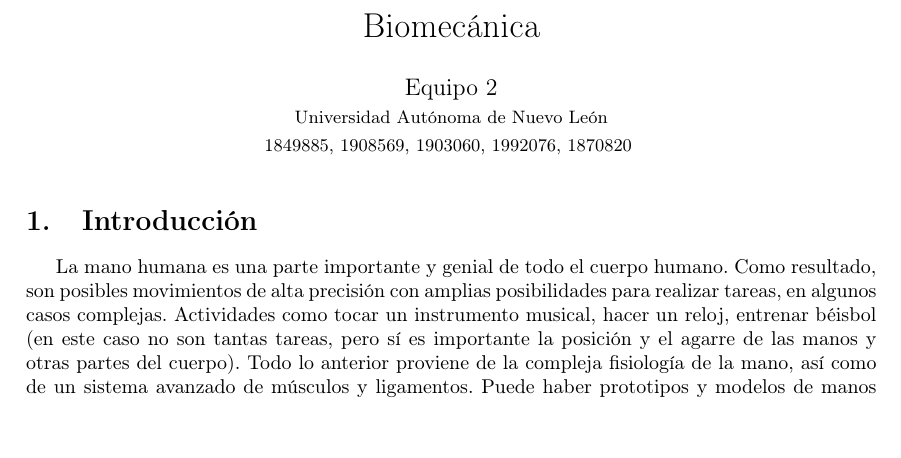
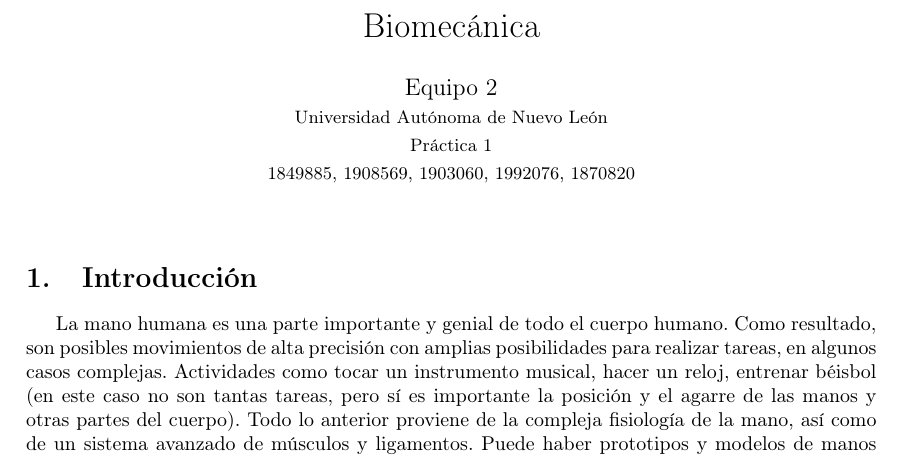
Before and after one commit to Marce0a/Biomecanica, a LaTeX document (Laboratorio Brigada 109/Práctica1_Equipo1.tex): part of page 1 of 9, cut so that both start at the same text. Compiled offline with pdfLaTeX.

Commit message:
update p1

```diff
--- a/Laboratorio Brigada 109/Práctica1_Equipo1.tex
+++ b/Laboratorio Brigada 109/Práctica1_Equipo1.tex
@@ -16,7 +16,8 @@
 \title{Biomecánica}
 \author{Equipo 2\\
   \small Universidad Autónoma de Nuevo León\\
-  \small 1849885, 1908569, 1903060, 1992076, 1870820
+  \small Práctica 1\\
+  \small 1849885, 1908569, 1903060, 1992076, 1870820\\
   \date{}
 }
 
```
